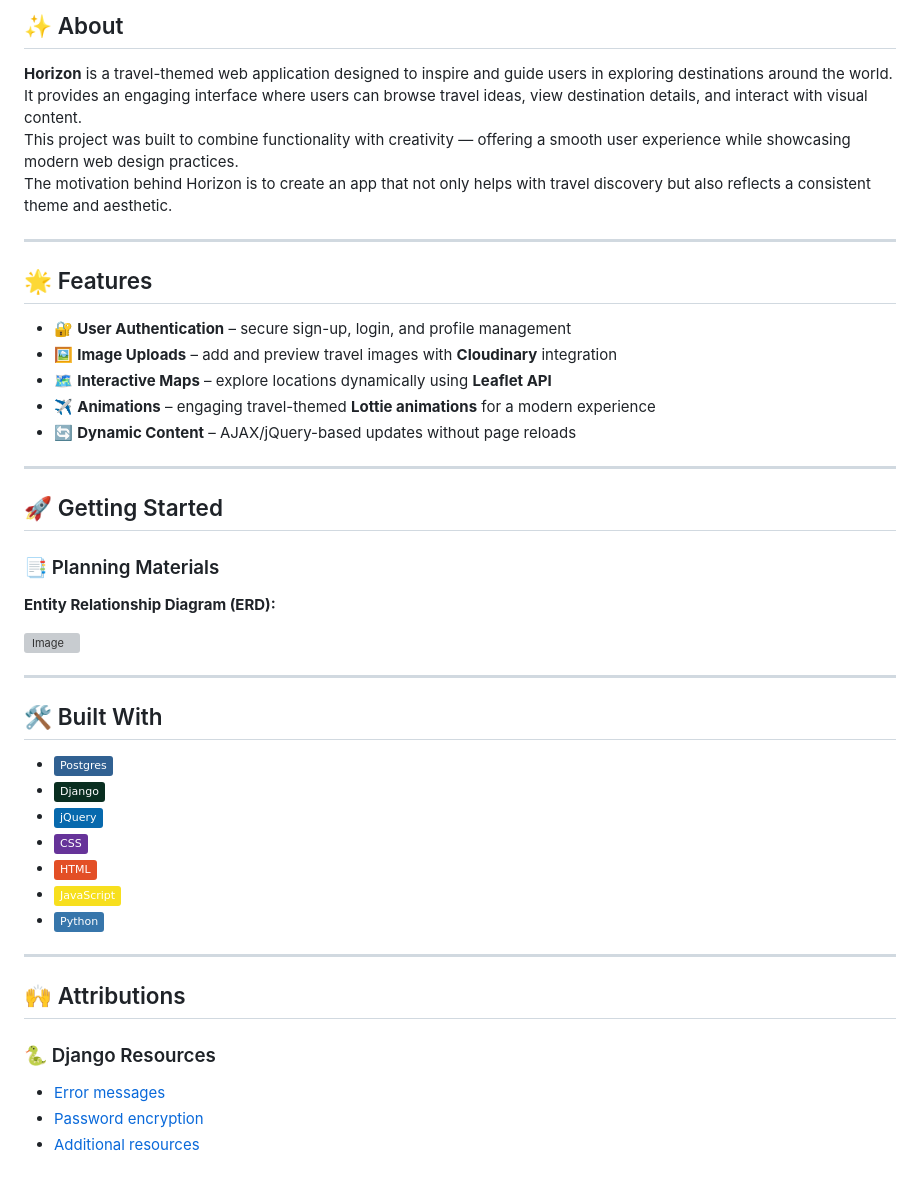
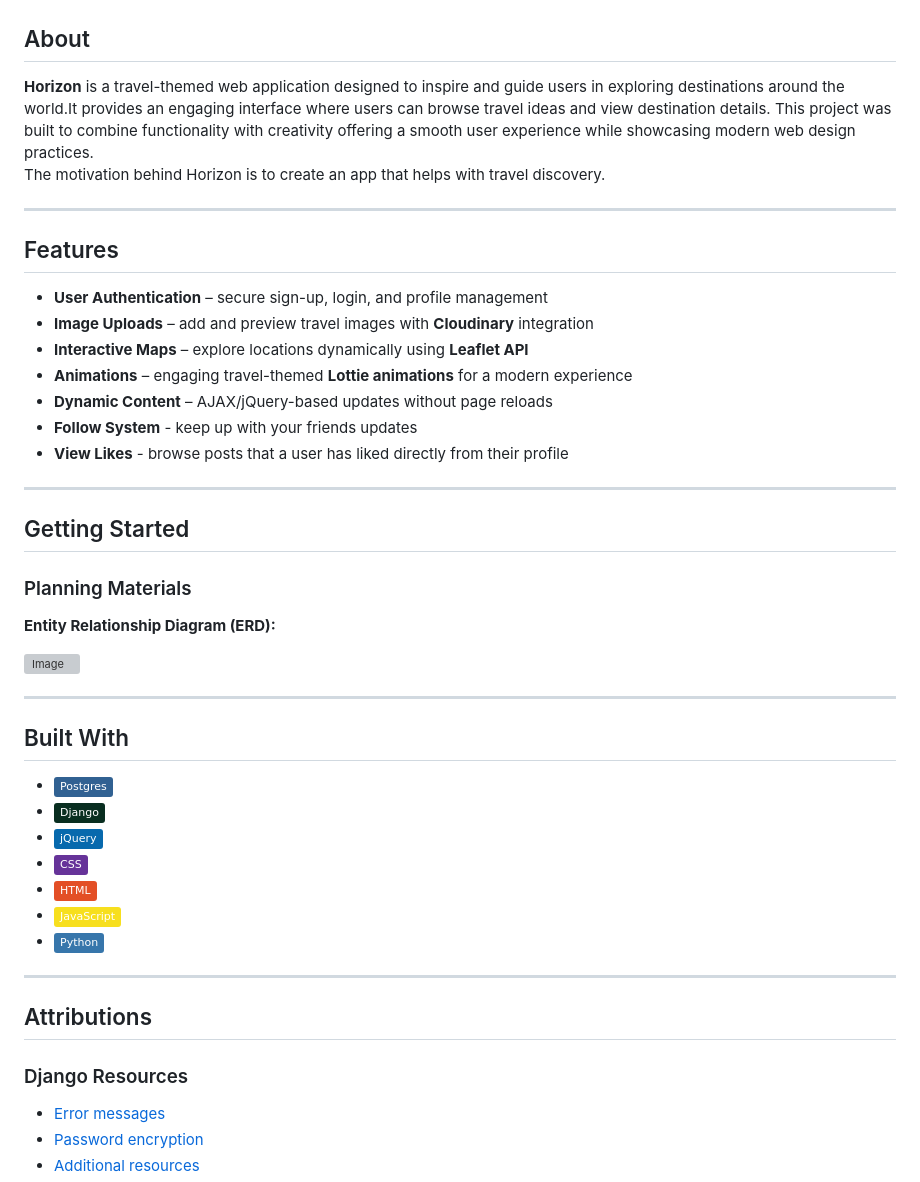
Before and after one commit to mrymSharaf/Horizon, a Markdown page: README.md, the part around the change printed below. Drawn GitHub-style; badges without logos; grey boxes are pictures that could not be loaded.

```diff
--- a/README.md
+++ b/README.md
@@ -4,33 +5,35 @@
 
-## ✨ About
 
-**Horizon** is a travel-themed web application designed to inspire and guide users in exploring destinations around the world.
-It provides an engaging interface where users can browse travel ideas, view destination details, and interact with visual content.
-This project was built to combine functionality with creativity — offering a smooth user experience while showcasing modern web design practices.
-The motivation behind Horizon is to create an app that not only helps with travel discovery but also reflects a consistent theme and aesthetic.
+## About
+
+**Horizon** is a travel-themed web application designed to inspire and guide users in exploring destinations around the world.It provides an engaging interface where users can browse travel ideas and view destination details.
+This project was built to combine functionality with creativity offering a smooth user experience while showcasing modern web design practices.
+The motivation behind Horizon is to create an app that helps with travel discovery.
 
 ---
 
-## 🌟 Features
+## Features
 
-- 🔐 **User Authentication** – secure sign-up, login, and profile management
-- 🖼️ **Image Uploads** – add and preview travel images with **Cloudinary** integration
-- 🗺️ **Interactive Maps** – explore locations dynamically using **Leaflet API**
-- ✈️ **Animations** – engaging travel-themed **Lottie animations** for a modern experience
-- 🔄 **Dynamic Content** – AJAX/jQuery-based updates without page reloads
+- **User Authentication** – secure sign-up, login, and profile management
+- **Image Uploads** – add and preview travel images with **Cloudinary** integration
+- **Interactive Maps** – explore locations dynamically using **Leaflet API**
+- **Animations** – engaging travel-themed **Lottie animations** for a modern experience
+- **Dynamic Content** – AJAX/jQuery-based updates without page reloads
+- **Follow System** - keep up with your friends updates
+- **View Likes** - browse posts that a user has liked directly from their profile
 
 ---
 
-## 🚀 Getting Started
+## Getting Started
 
-###  📑 Planning Materials
+### Planning Materials
 **Entity Relationship Diagram (ERD):**
 
 <img width="1742" height="866" alt="Image" src="https://github.com/user-attachments/assets/50c55e1c-5076-4b94-ac6f-fccc8fdacb23" />
 
 ---
 
-## 🛠️ Built With
+## Built With
 - [![Postgres](https://img.shields.io/badge/Postgres-%23316192.svg?logo=postgresql&logoColor=white)](#)
 - [![Django](https://img.shields.io/badge/Django-%23092E20.svg?logo=django&logoColor=white)](#)
 - [![jQuery](https://img.shields.io/badge/jQuery-0769AD?logo=jquery&logoColor=fff)](#)
@@ -41,9 +44,9 @@ The motivation behind Horizon is to create an app that not only helps with trave
 
 ---
 
-## 🙌 Attributions
+## Attributions
 
-### 🐍 Django Resources
+### Django Resources
 - [Error messages](https://stackoverflow.com/questions/15084597/django-error-message-for-login-form)
 - [Password encryption](https://stackoverflow.com/questions/73816296/password-field-is-visible-and-not-encrypted-in-django-admin-site)
 - [Additional resources](https://stackoverflow.com/questions/24273839/django-allauth-custom-login-does-not-show-errors)
```
Also changed, not shown: other parts of README.md (+12 -10 lines).
